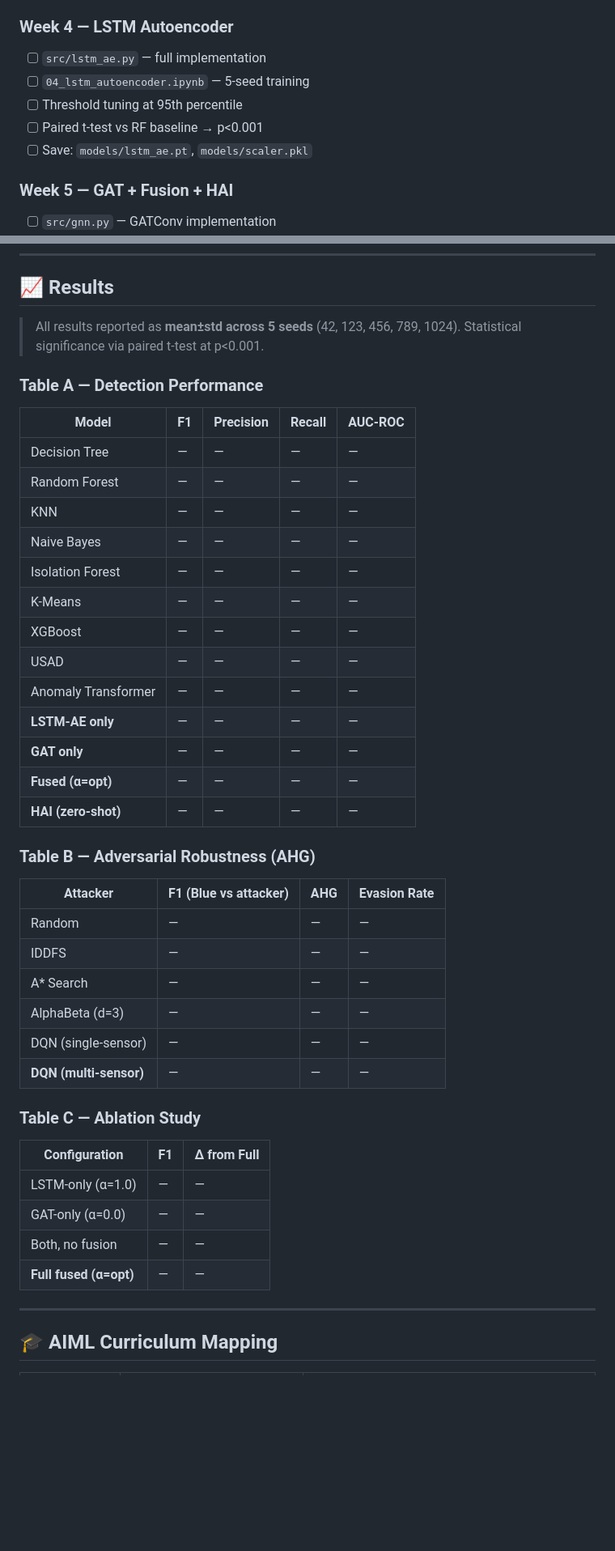
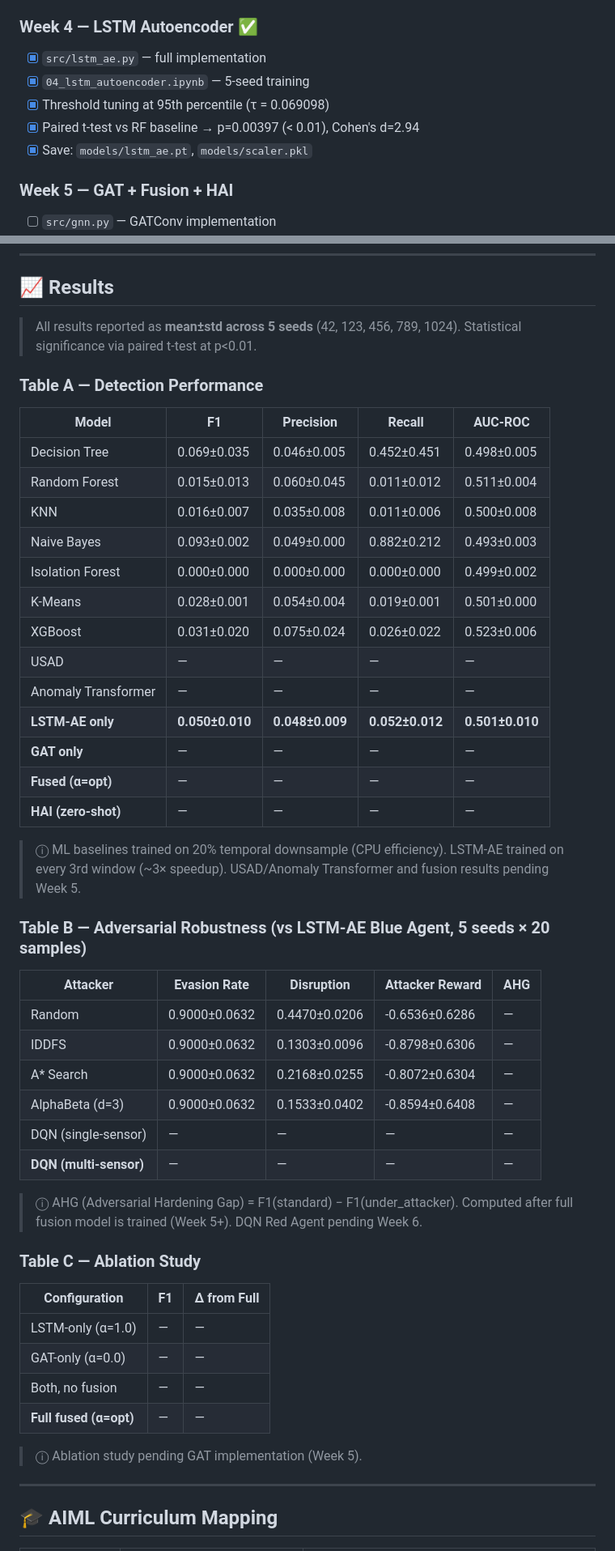
Before and after one commit to Rishab-RN/RAKSHAK-ICS, a Markdown page: README.md, 2 parts joined by grey strips. Shown at 81% size. GitHub-like rendering; blank space fills up the shorter version.

Commit message:
docs: update README with actual Week 3-4 results

```diff
--- a/README.md
+++ b/README.md
@@ -326,12 +326,12 @@ npm run dev
 - [x] `03b_ai_baselines.ipynb` — attacker evasion/disruption comparison + GA demo
 - [x] `03c_dl_baselines.ipynb` — USAD + Anomaly Transformer from scratch
 
-### Week 4 — LSTM Autoencoder
-- [ ] `src/lstm_ae.py` — full implementation
-- [ ] `04_lstm_autoencoder.ipynb` — 5-seed training
-- [ ] Threshold tuning at 95th percentile
-- [ ] Paired t-test vs RF baseline → p<0.001
-- [ ] Save: `models/lstm_ae.pt`, `models/scaler.pkl`
+### Week 4 — LSTM Autoencoder ✅
+- [x] `src/lstm_ae.py` — full implementation
+- [x] `04_lstm_autoencoder.ipynb` — 5-seed training
+- [x] Threshold tuning at 95th percentile (τ = 0.069098)
+- [x] Paired t-test vs RF baseline → p=0.00397 (< 0.01), Cohen's d=2.94
+- [x] Save: `models/lstm_ae.pt`, `models/scaler.pkl`
 
 ### Week 5 — GAT + Fusion + HAI
 - [ ] `src/gnn.py` — GATConv implementation
@@ -366,36 +366,40 @@ npm run dev
 ## 📈 Results
 
 > All results reported as **mean±std across 5 seeds** (42, 123, 456, 789, 1024).
-> Statistical significance via paired t-test at p<0.001.
+> Statistical significance via paired t-test at p<0.01.
 
 ### Table A — Detection Performance
 
 | Model | F1 | Precision | Recall | AUC-ROC |
 |--|--|--|--|--|
-| Decision Tree | — | — | — | — |
-| Random Forest | — | — | — | — |
-| KNN | — | — | — | — |
-| Naive Bayes | — | — | — | — |
-| Isolation Forest | — | — | — | — |
-| K-Means | — | — | — | — |
-| XGBoost | — | — | — | — |
+| Decision Tree | 0.069±0.035 | 0.046±0.005 | 0.452±0.451 | 0.498±0.005 |
+| Random Forest | 0.015±0.013 | 0.060±0.045 | 0.011±0.012 | 0.511±0.004 |
+| KNN | 0.016±0.007 | 0.035±0.008 | 0.011±0.006 | 0.500±0.008 |
+| Naive Bayes | 0.093±0.002 | 0.049±0.000 | 0.882±0.212 | 0.493±0.003 |
+| Isolation Forest | 0.000±0.000 | 0.000±0.000 | 0.000±0.000 | 0.499±0.002 |
+| K-Means | 0.028±0.001 | 0.054±0.004 | 0.019±0.001 | 0.501±0.000 |
+| XGBoost | 0.031±0.020 | 0.075±0.024 | 0.026±0.022 | 0.523±0.006 |
 | USAD | — | — | — | — |
 | Anomaly Transformer | — | — | — | — |
-| **LSTM-AE only** | — | — | — | — |
+| **LSTM-AE only** | **0.050±0.010** | **0.048±0.009** | **0.052±0.012** | **0.501±0.010** |
 | **GAT only** | — | — | — | — |
 | **Fused (α=opt)** | — | — | — | — |
 | **HAI (zero-shot)** | — | — | — | — |
 
-### Table B — Adversarial Robustness (AHG)
+> ⓘ ML baselines trained on 20% temporal downsample (CPU efficiency). LSTM-AE trained on every 3rd window (~3× speedup). USAD/Anomaly Transformer and fusion results pending Week 5.
 
-| Attacker | F1 (Blue vs attacker) | AHG | Evasion Rate |
-|--|--|--|--|
-| Random | — | — | — |
-| IDDFS | — | — | — |
-| A* Search | — | — | — |
-| AlphaBeta (d=3) | — | — | — |
-| DQN (single-sensor) | — | — | — |
-| **DQN (multi-sensor)** | — | — | — |
+### Table B — Adversarial Robustness (vs LSTM-AE Blue Agent, 5 seeds × 20 samples)
+
+| Attacker | Evasion Rate | Disruption | Attacker Reward | AHG |
+|--|--|--|--|--|
+| Random | 0.9000±0.0632 | 0.4470±0.0206 | -0.6536±0.6286 | — |
+| IDDFS | 0.9000±0.0632 | 0.1303±0.0096 | -0.8798±0.6306 | — |
+| A* Search | 0.9000±0.0632 | 0.2168±0.0255 | -0.8072±0.6304 | — |
+| AlphaBeta (d=3) | 0.9000±0.0632 | 0.1533±0.0402 | -0.8594±0.6408 | — |
+| DQN (single-sensor) | — | — | — | — |
+| **DQN (multi-sensor)** | — | — | — | — |
+
+> ⓘ AHG (Adversarial Hardening Gap) = F1(standard) − F1(under_attacker). Computed after full fusion model is trained (Week 5+). DQN Red Agent pending Week 6.
 
 ### Table C — Ablation Study
 
@@ -405,6 +409,9 @@ npm run dev
 | GAT-only (α=0.0) | — | — |
 | Both, no fusion | — | — |
 | **Full fused (α=opt)** | — | — |
+
+> ⓘ Ablation study pending GAT implementation (Week 5).
+
 
 ---
 
```
